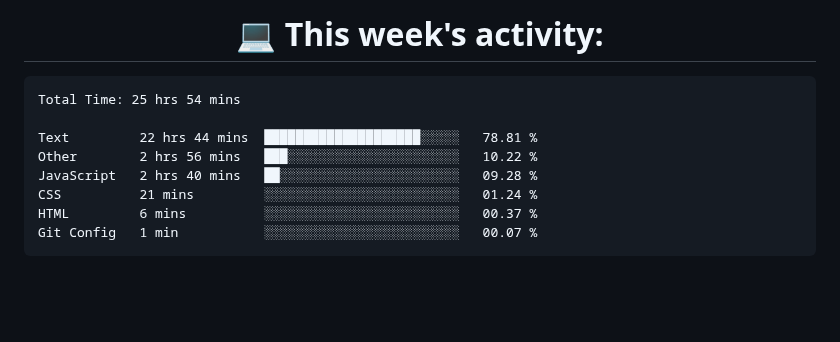
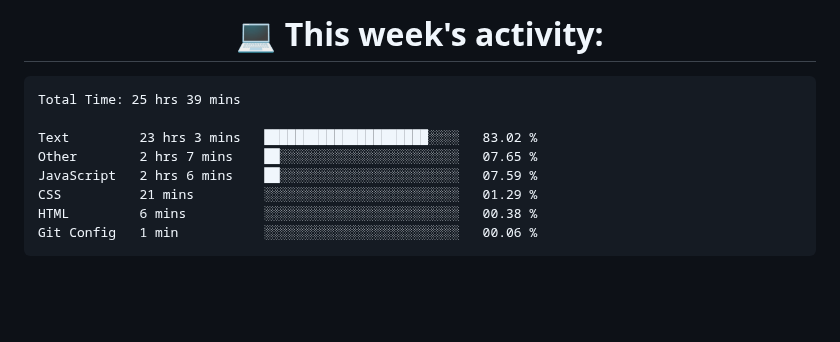
Before and after one commit to nothingnothings/nothingnothings, a Markdown page: README.md, the part around the change. Rendered like a GitHub page.

Commit message:
Updated waka-readme graph with new metrics

````diff
--- a/README.md
+++ b/README.md
@@ -141,14 +141,14 @@
 <!--START_SECTION:waka-->
 
 ```txt
-Total Time: 25 hrs 54 mins
+Total Time: 25 hrs 39 mins
 
-Text         22 hrs 44 mins  ████████████████████░░░░░   78.81 %
-Other        2 hrs 56 mins   ███░░░░░░░░░░░░░░░░░░░░░░   10.22 %
-JavaScript   2 hrs 40 mins   ██░░░░░░░░░░░░░░░░░░░░░░░   09.28 %
-CSS          21 mins         ░░░░░░░░░░░░░░░░░░░░░░░░░   01.24 %
-HTML         6 mins          ░░░░░░░░░░░░░░░░░░░░░░░░░   00.37 %
-Git Config   1 min           ░░░░░░░░░░░░░░░░░░░░░░░░░   00.07 %
+Text         23 hrs 3 mins   █████████████████████░░░░   83.02 %
+Other        2 hrs 7 mins    ██░░░░░░░░░░░░░░░░░░░░░░░   07.65 %
+JavaScript   2 hrs 6 mins    ██░░░░░░░░░░░░░░░░░░░░░░░   07.59 %
+CSS          21 mins         ░░░░░░░░░░░░░░░░░░░░░░░░░   01.29 %
+HTML         6 mins          ░░░░░░░░░░░░░░░░░░░░░░░░░   00.38 %
+Git Config   1 min           ░░░░░░░░░░░░░░░░░░░░░░░░░   00.06 %
 ```
 
 <!--END_SECTION:waka-->
````
